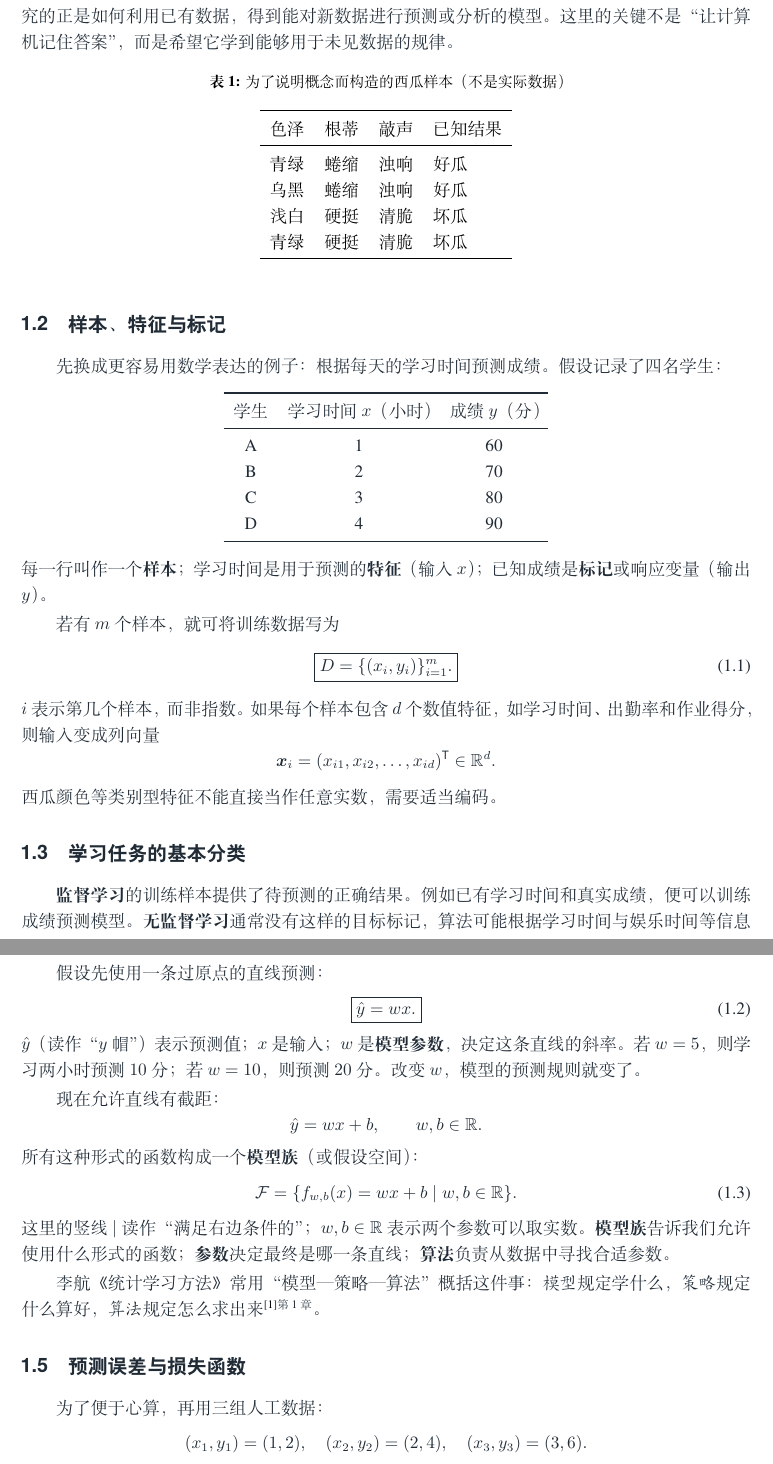
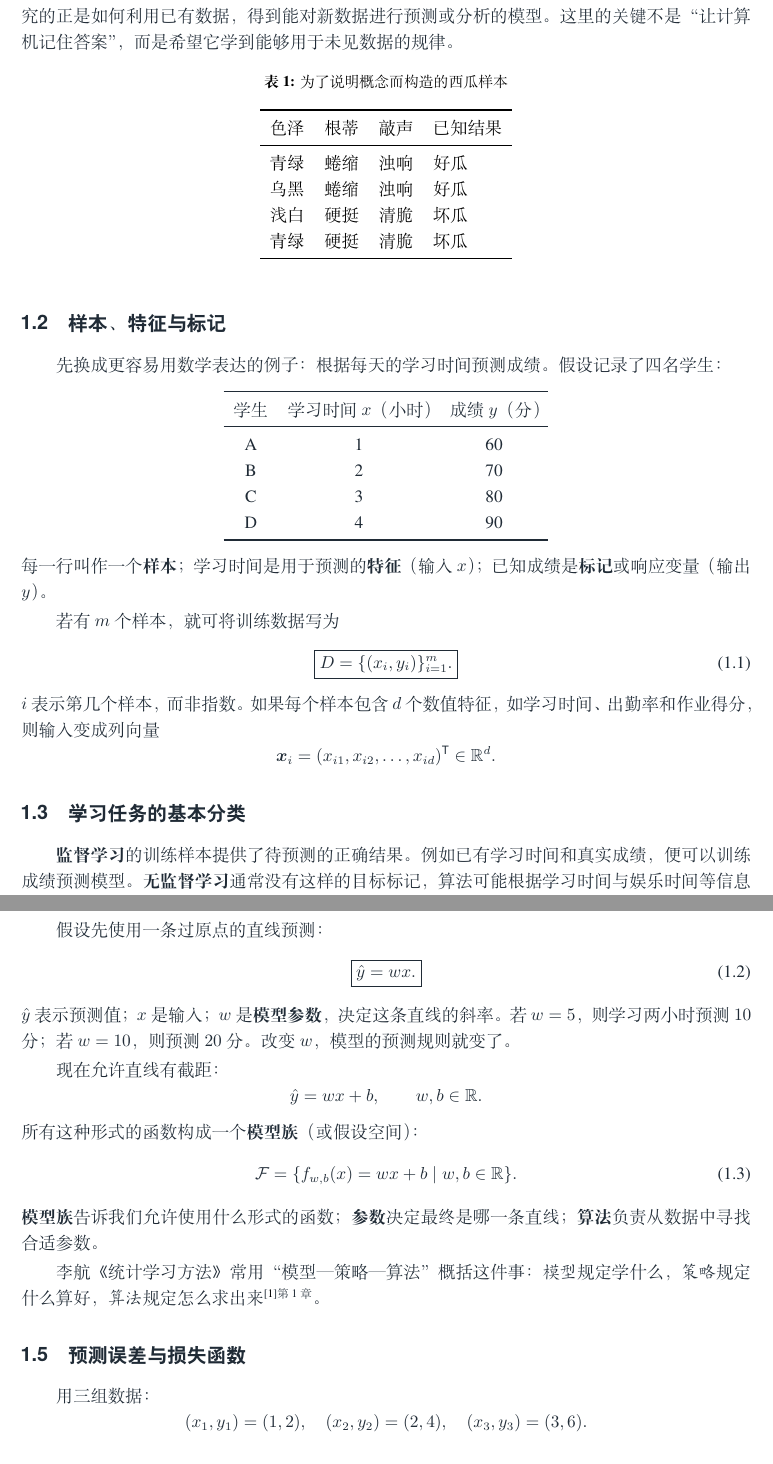
Before and after one commit to qssedalto/Machine-Learning, a LaTeX document (main.tex, which reads chapters/foundations.tex): two parts of pages 2 and 3 of 20, joined at a grey line, cut so that both start at the same text. Compiled offline with XeLaTeX.

Commit message:
Refine text and formatting in foundations.tex

```diff
--- a/chapters/foundations.tex
+++ b/chapters/foundations.tex
@@ -7,7 +7,7 @@
 另一种方法是先收集已经知道结果的样本，让程序从这些样本中建立预测规则。机器学习研究的正是如何利用已有数据，得到能对新数据进行预测或分析的模型。这里的关键不是“让计算机记住答案”，而是希望它学到能够用于未见数据的规律。
 
 \begin{table}[htbp]\centering
-\caption{为了说明概念而构造的西瓜样本（不是实际数据）}
+\caption{为了说明概念而构造的西瓜样本}
 \begin{tabular}{llll}\toprule
 色泽&根蒂&敲声&已知结果\\\midrule
 青绿&蜷缩&浊响&好瓜\\
@@ -35,7 +35,6 @@ $i$ 表示第几个样本，而非指数。如果每个样本包含 $d$ 个数
 \[
 \boldsymbol{x}_i=(x_{i1},x_{i2},\ldots,x_{id})^{\mathsf T}\in\mathbb R^d.
 \]
-西瓜颜色等类别型特征不能直接当作任意实数，需要适当编码。
 
 \subsection{学习任务的基本分类}
 
@@ -57,7 +56,7 @@ $i$ 表示第几个样本，而非指数。如果每个样本包含 $d$ 个数
 \begin{equation}\label{eq:model-no-intercept}
 \boxed{\hat y=wx.}
 \end{equation}
-$\hat y$（读作“$y$ 帽”）表示预测值；$x$ 是输入；$w$ 是\textbf{模型参数}，决定这条直线的斜率。若 $w=5$，则学习两小时预测 $10$ 分；若 $w=10$，则预测 $20$ 分。改变 $w$，模型的预测规则就变了。
+$\hat y$表示预测值；$x$ 是输入；$w$ 是\textbf{模型参数}，决定这条直线的斜率。若 $w=5$，则学习两小时预测 $10$ 分；若 $w=10$，则预测 $20$ 分。改变 $w$，模型的预测规则就变了。
 
 现在允许直线有截距：
 \[
@@ -67,13 +66,13 @@ $\hat y$（读作“$y$ 帽”）表示预测值；$x$ 是输入；$w$ 是\textb
 \begin{equation}\label{eq:linear-family}
 \mathcal F=\{f_{w,b}(x)=wx+b\mid w,b\in\mathbb R\}.
 \end{equation}
-这里的竖线 $\mid$ 读作“满足右边条件的”；$w,b\in\mathbb R$ 表示两个参数可以取实数。\textbf{模型族}告诉我们允许使用什么形式的函数；\textbf{参数}决定最终是哪一条直线；\textbf{算法}负责从数据中寻找合适参数。
+\textbf{模型族}告诉我们允许使用什么形式的函数；\textbf{参数}决定最终是哪一条直线；\textbf{算法}负责从数据中寻找合适参数。
 
 李航《统计学习方法》常用“模型—策略—算法”概括这件事：\emph{模型}规定学什么，\emph{策略}规定什么算好，\emph{算法}规定怎么求出来\cite[第1章]{lihang2019}。
 
 \subsection{预测误差与损失函数}
 
-为了便于心算，再用三组人工数据：
+用三组数据：
 \[
 (x_1,y_1)=(1,2),\quad(x_2,y_2)=(2,4),\quad(x_3,y_3)=(3,6).
 \]
```
Also changed, not shown: chapters/foundations.tex (6 more changed lines).
